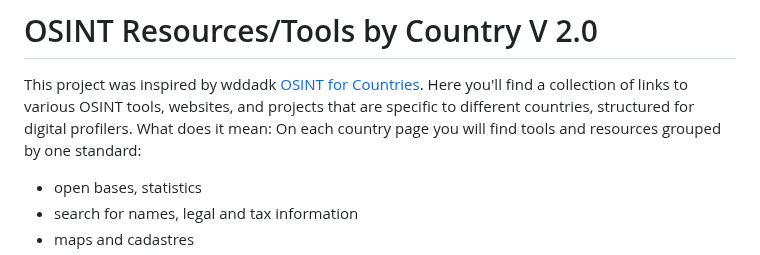
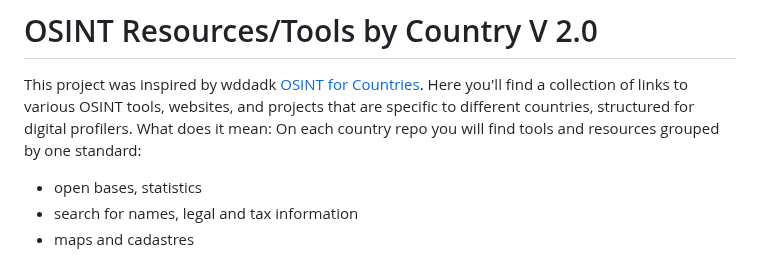
Before and after one commit to paulpogoda/OSINT-for-countries-V2.0, a Markdown page: README.md, the part around the change. Drawn GitHub-style.

```diff
--- a/README.md
+++ b/README.md
@@ -1,6 +1,6 @@
 # OSINT Resources/Tools by Country V 2.0
 This project was inspired by wddadk [OSINT for Countries](https://github.com/wddadk/OSINT-for-countries). Here you'll find a collection of links to various OSINT tools, websites, and projects that are specific to different countries, structured for digital profilers. What does it mean:
-On each country page you will find tools and resources grouped by one standard:
+On each country repo you will find tools and resources grouped by one standard:
 - open bases, statistics
 - search for names, legal and tax information
 - maps and cadastres
```
